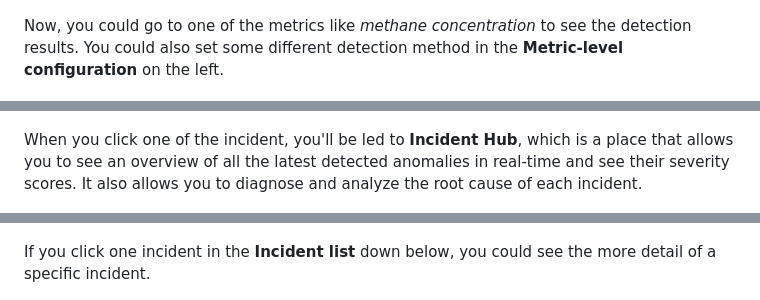
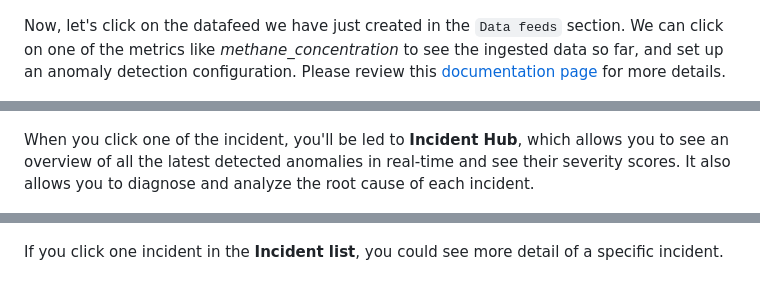
Before and after one commit to Azure-Samples/MetricsAdvisor, a Markdown page: Methane leak detection sample/README.md, 3 parts joined by grey strips. Drawn GitHub-style.

```diff
--- a/Methane leak detection sample/README.md
+++ b/Methane leak detection sample/README.md
@@ -63,7 +76,7 @@ During that time, you could go to the **Hooks** in Metrics Advisor to set up an
 
 ![setup_hooks](../media/methane_hook_setup.png)
 
-Now, you could go to one of the metrics like *methane concentration* to see the detection results. You could also set some different detection method in the **Metric-level configuration** on the left.
+Now, let's click on the datafeed we have just created in the `Data feeds` section. We can click on one of the metrics like *methane_concentration* to see the ingested data so far, and set up an anomaly detection configuration. Please review this [documentation page](https://docs.microsoft.com/en-us/azure/applied-ai-services/metrics-advisor/how-tos/configure-metrics#tune-the-detection-configuration) for more details.
 
 ![detect anomalies](../media/methane-anomaly-detection.png)
 
@@ -73,11 +86,11 @@ For the anomalies that have been detected, you could check the details behind th
 
 ![incident](../media/methane_incident.png)
 
-When you click one of the incident, you'll be led to **Incident Hub**, which is a place that allows you to see an overview of all the latest detected anomalies in real-time and see their severity scores. It also allows you to diagnose and analyze the root cause of each incident.
+When you click one of the incident, you'll be led to **Incident Hub**, which allows you to see an overview of all the latest detected anomalies in real-time and see their severity scores. It also allows you to diagnose and analyze the root cause of each incident.
 
 ![incident_hub](../media/methane_incident_hub.png)
 
-If you click one incident in the **Incident list** down below, you could see the more detail of a specific incident.
+If you click one incident in the **Incident list**, you could see more detail of a specific incident.
 
 ![incident_detail](../media/methane_incident_details.png)
 
```
Also changed, not shown: other parts of Methane leak detection sample/README.md (+32 -16 lines), media/data_onboarding_configuration.png, media/methane_create_datafeed.png, media/methane_messages_in_blob.png (added), 1 other file.
